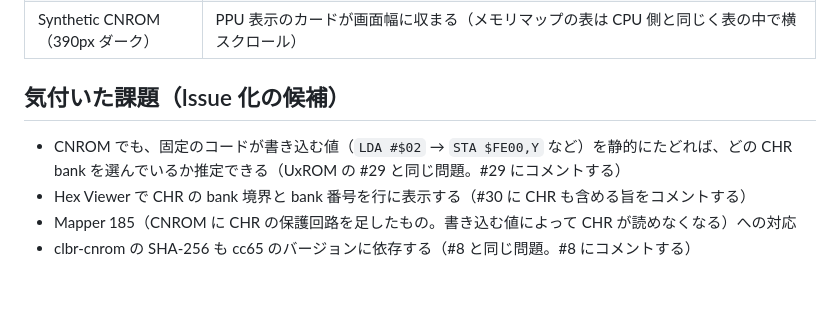
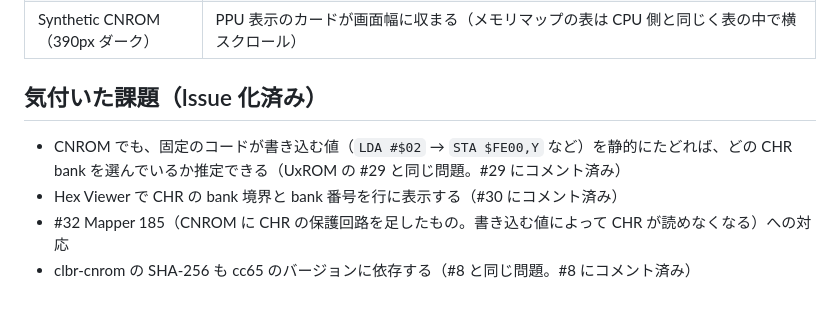
Before and after one commit to jumboly/nes-rom-anatomy, a Markdown page: docs/phase8-report.md, the part around the change. GitHub-like rendering.

Commit message:
docs: link Phase 8 follow-up issues
Co-Authored-By: Claude Opus 5.5 (1M context) <noreply@anthropic.com>

```diff
--- a/docs/phase8-report.md
+++ b/docs/phase8-report.md
@@ -63,9 +63,9 @@ Chromium（幅 1200px ライト / 390px ダーク）で以下 30 項目を確認
 | clbr-cnrom | 図に 5 bank と 2 のべき乗でない警告、逆アセンブル `$826B` に `STA $90A9,X` の「CNROM 互換（大容量）の CHR bank 選択」 |
 | Synthetic CNROM（390px ダーク） | PPU 表示のカードが画面幅に収まる（メモリマップの表は CPU 側と同じく表の中で横スクロール） |
 
-## 気付いた課題（Issue 化の候補）
+## 気付いた課題（Issue 化済み）
 
-- CNROM でも、固定のコードが書き込む値（`LDA #$02` → `STA $FE00,Y` など）を静的にたどれば、どの CHR bank を選んでいるか推定できる（UxROM の #29 と同じ問題。#29 にコメントする）
-- Hex Viewer で CHR の bank 境界と bank 番号を行に表示する（#30 に CHR も含める旨をコメントする）
-- Mapper 185（CNROM に CHR の保護回路を足したもの。書き込む値によって CHR が読めなくなる）への対応
-- clbr-cnrom の SHA-256 も cc65 のバージョンに依存する（#8 と同じ問題。#8 にコメントする）
+- CNROM でも、固定のコードが書き込む値（`LDA #$02` → `STA $FE00,Y` など）を静的にたどれば、どの CHR bank を選んでいるか推定できる（UxROM の #29 と同じ問題。#29 にコメント済み）
+- Hex Viewer で CHR の bank 境界と bank 番号を行に表示する（#30 にコメント済み）
+- #32 Mapper 185（CNROM に CHR の保護回路を足したもの。書き込む値によって CHR が読めなくなる）への対応
+- clbr-cnrom の SHA-256 も cc65 のバージョンに依存する（#8 と同じ問題。#8 にコメント済み）
```
